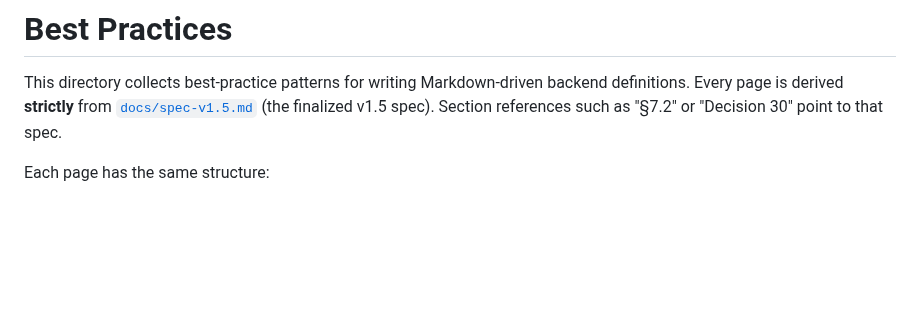
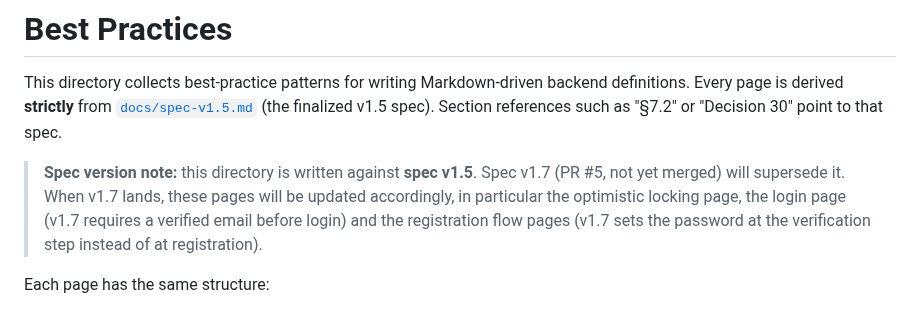
Before and after one commit to vibe-backend/sdk, a Markdown page: docs/best-practices/README.md, the part around the change. Drawn GitHub-style; blank space fills up the shorter version.

Commit message:
docs(best-practices): v1.7 supersession note, Anthropic/Gemini setup, self-defined error code notes

```diff
--- a/docs/best-practices/README.md
+++ b/docs/best-practices/README.md
@@ -1,6 +1,8 @@
 # Best Practices
 
 This directory collects best-practice patterns for writing Markdown-driven backend definitions. Every page is derived **strictly** from [`docs/spec-v1.5.md`](../spec-v1.5.md) (the finalized v1.5 spec). Section references such as "§7.2" or "Decision 30" point to that spec.
+
+> **Spec version note:** this directory is written against **spec v1.5**. Spec v1.7 (PR #5, not yet merged) will supersede it. When v1.7 lands, these pages will be updated accordingly, in particular the optimistic locking page, the login page (v1.7 requires a verified email before login) and the registration flow pages (v1.7 sets the password at the verification step instead of at registration).
 
 Each page has the same structure:
 
```
Also changed, not shown: docs/best-practices/llm-provider-setup.md (+33 -3 lines), docs/best-practices/user-login.md (+4 -0 lines).
